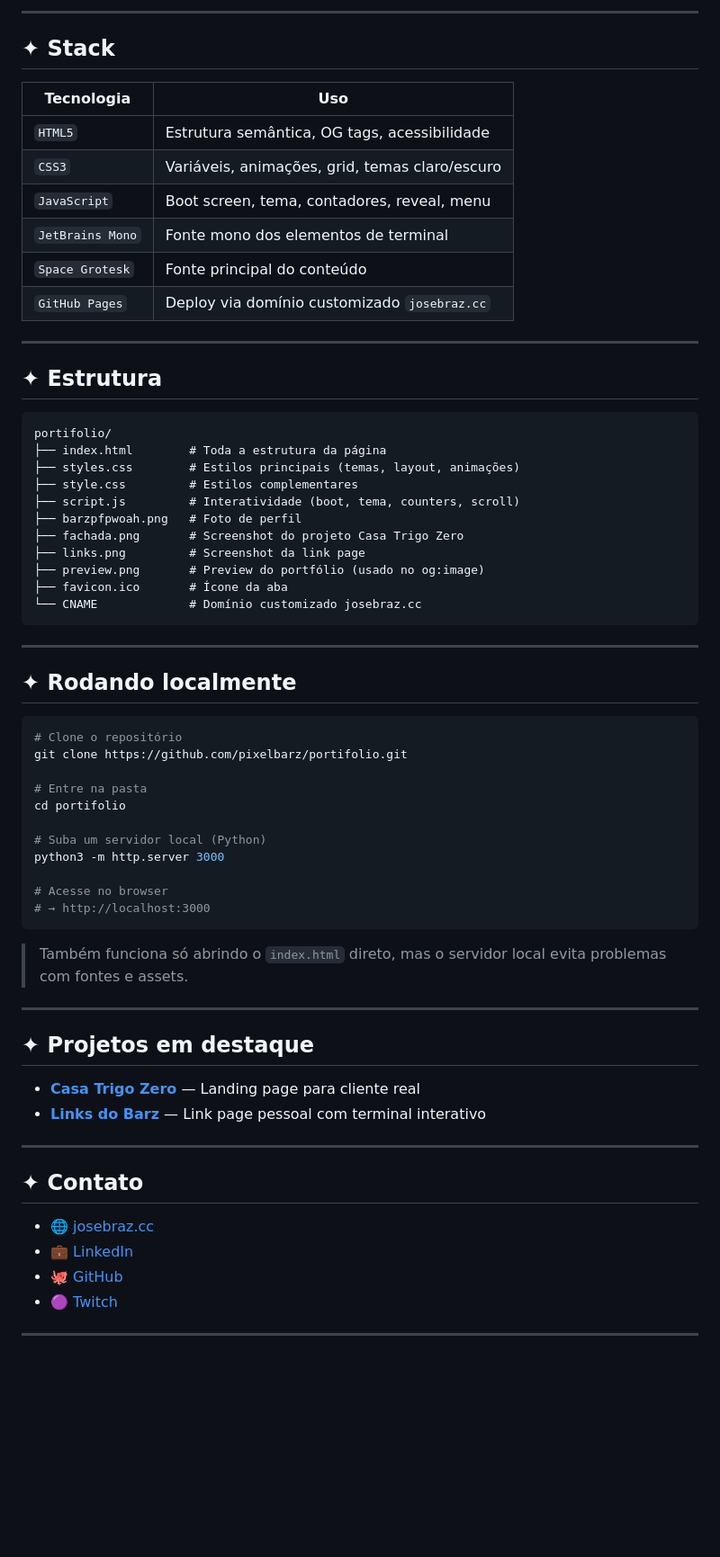
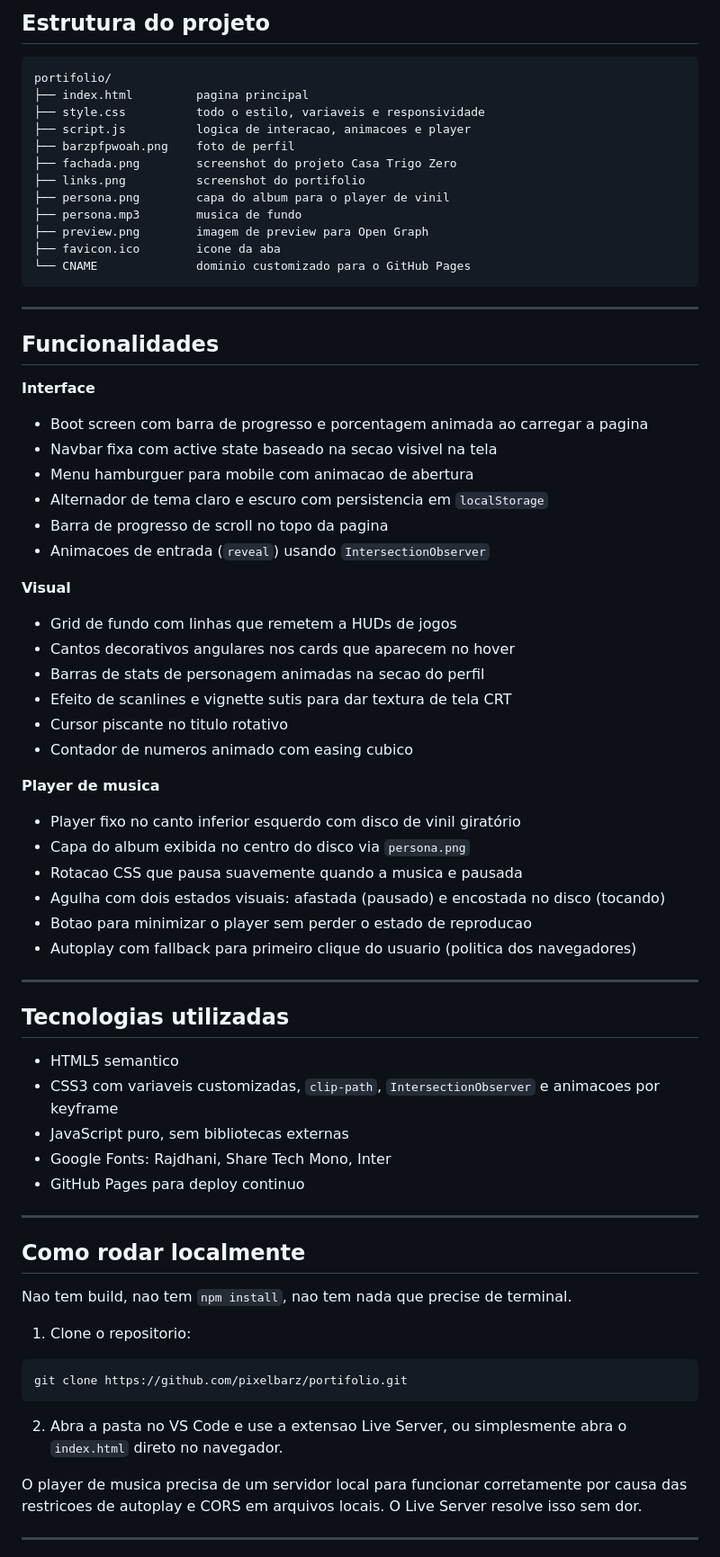
Before and after one commit to pixelbarz/portifolio, a Markdown page: README.md, the part around one of its changes. Shown at 90% size. GitHub-like rendering; blank space fills up the shorter version.

Commit message:
Revise README content and project details
Updated README to reflect changes in project description and structure.

````diff
--- a/README.md
+++ b/README.md
@@ -67,69 +17,76 @@ Feito do zero com HTML, CSS e JavaScript puro. Sem dependências, sem frameworks
----
-
-## ✦ Stack
-
-| Tecnologia | Uso |
-|---|---|
-| `HTML5` | Estrutura semântica, OG tags, acessibilidade |
-| `CSS3` | Variáveis, animações, grid, temas claro/escuro |
-| `JavaScript` | Boot screen, tema, contadores, reveal, menu |
-| `JetBrains Mono` | Fonte mono dos elementos de terminal |
-| `Space Grotesk` | Fonte principal do conteúdo |
-| `GitHub Pages` | Deploy via domínio customizado `josebraz.cc` |
-
----
-
-## ✦ Estrutura
+## Estrutura do projeto
 
 ```
 portifolio/
-├── index.html        # Toda a estrutura da página
-├── styles.css        # Estilos principais (temas, layout, animações)
-├── style.css         # Estilos complementares
-├── script.js         # Interatividade (boot, tema, counters, scroll)
-├── barzpfpwoah.png   # Foto de perfil
-├── fachada.png       # Screenshot do projeto Casa Trigo Zero
-├── links.png         # Screenshot da link page
-├── preview.png       # Preview do portfólio (usado no og:image)
-├── favicon.ico       # Ícone da aba
-└── CNAME             # Domínio customizado josebraz.cc
+├── index.html         pagina principal
+├── style.css          todo o estilo, variaveis e responsividade
+├── script.js          logica de interacao, animacoes e player
+├── barzpfpwoah.png    foto de perfil
+├── fachada.png        screenshot do projeto Casa Trigo Zero
+├── links.png          screenshot do portifolio
+├── persona.png        capa do album para o player de vinil
+├── persona.mp3        musica de fundo
+├── preview.png        imagem de preview para Open Graph
+├── favicon.ico        icone da aba
+└── CNAME              dominio customizado para o GitHub Pages
 ```
 
 ---
 
-## ✦ Rodando localmente
+## Funcionalidades
 
-```bash
-# Clone o repositório
-git clone https://github.com/pixelbarz/portifolio.git
+**Interface**
 
-# Entre na pasta
-cd portifolio
+- Boot screen com barra de progresso e porcentagem animada ao carregar a pagina
+- Navbar fixa com active state baseado na secao visivel na tela
+- Menu hamburguer para mobile com animacao de abertura
+- Alternador de tema claro e escuro com persistencia em `localStorage`
+- Barra de progresso de scroll no topo da pagina
+- Animacoes de entrada (`reveal`) usando `IntersectionObserver`
 
-# Suba um servidor local (Python)
-python3 -m http.server 3000
+**Visual**
 
-# Acesse no browser
-# → http://localhost:3000
-```
+- Grid de fundo com linhas que remetem a HUDs de jogos
+- Cantos decorativos angulares nos cards que aparecem no hover
+- Barras de stats de personagem animadas na secao do perfil
+- Efeito de scanlines e vignette sutis para dar textura de tela CRT
+- Cursor piscante no titulo rotativo
+- Contador de numeros animado com easing cubico
 
-> Também funciona só abrindo o `index.html` direto, mas o servidor local evita problemas com fontes e assets.
+**Player de musica**
+
+- Player fixo no canto inferior esquerdo com disco de vinil giratório
+- Capa do album exibida no centro do disco via `persona.png`
+- Rotacao CSS que pausa suavemente quando a musica e pausada
+- Agulha com dois estados visuais: afastada (pausado) e encostada no disco (tocando)
+- Botao para minimizar o player sem perder o estado de reproducao
+- Autoplay com fallback para primeiro clique do usuario (politica dos navegadores)
 
 ---
 
-## ✦ Projetos em destaque
+## Tecnologias utilizadas
 
-- **[Casa Trigo Zero](https://pixelbarz.github.io/casatrigozero/)** — Landing page para cliente real
-- **[Links do Barz](https://pixelbarz.github.io/linksdobarz/)** — Link page pessoal com terminal interativo
+- HTML5 semantico
+- CSS3 com variaveis customizadas, `clip-path`, `IntersectionObserver` e animacoes por keyframe
+- JavaScript puro, sem bibliotecas externas
+- Google Fonts: Rajdhani, Share Tech Mono, Inter
+- GitHub Pages para deploy continuo
 
 ---
 
-## ✦ Contato
+## Como rodar localmente
 
-- 🌐 [josebraz.cc](https://josebraz.cc)
-- 💼 [LinkedIn](https://www.linkedin.com/in/jos%C3%A9-braz-9842023a8/)
-- 🐙 [GitHub](https://github.com/pixelbarz)
-- 🟣 [Twitch](https://www.twitch.tv/pixelbarz)
+Nao tem build, nao tem `npm install`, nao tem nada que precise de terminal.
+
+1. Clone o repositorio:
+
+```bash
+git clone https://github.com/pixelbarz/portifolio.git
+```
+
+2. Abra a pasta no VS Code e use a extensao Live Server, ou simplesmente abra o `index.html` direto no navegador.
+
+O player de musica precisa de um servidor local para funcionar corretamente por causa das restricoes de autoplay e CORS em arquivos locais. O Live Server resolve isso sem dor.
 
 ---
 
````
Also changed, not shown: other parts of README.md (+31 -59 lines).
